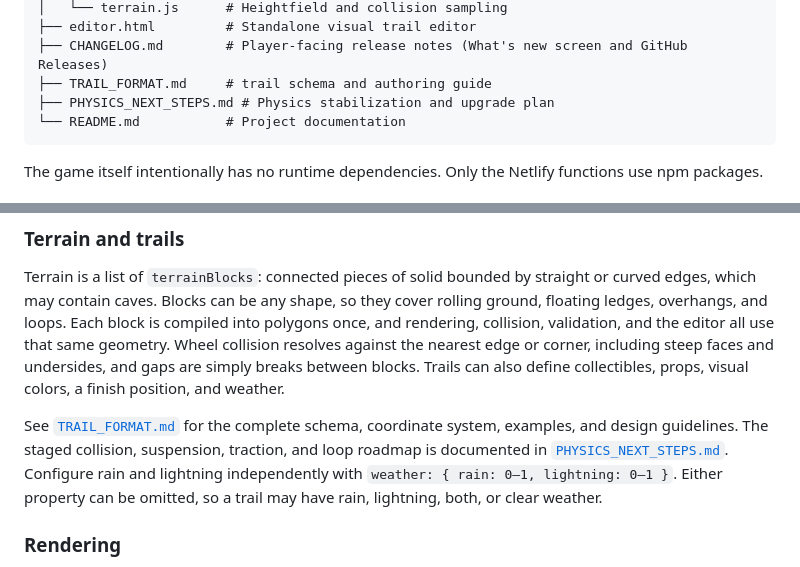
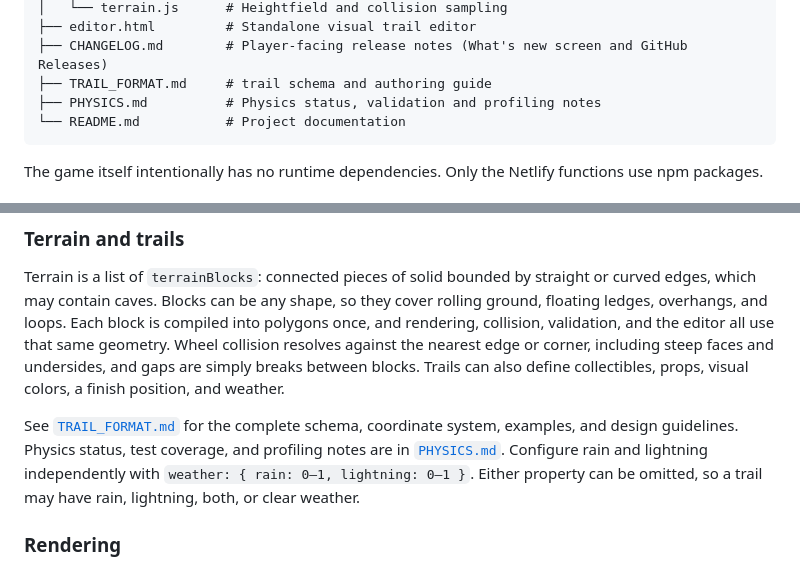
Before and after one commit to Julboben/pocket-trials, a Markdown page: README.md, 2 parts joined by grey strips. GitHub-like rendering.

Commit message:
Rename physics plan

````diff
--- a/README.md
+++ b/README.md
@@ -259,7 +259,7 @@ One-time setup:
 ├── editor.html         # Standalone visual trail editor
 ├── CHANGELOG.md        # Player-facing release notes (What's new screen and GitHub Releases)
 ├── TRAIL_FORMAT.md     # trail schema and authoring guide
-├── PHYSICS_NEXT_STEPS.md # Physics stabilization and upgrade plan
+├── PHYSICS.md          # Physics status, validation and profiling notes
 └── README.md           # Project documentation
 ```
 
@@ -294,7 +294,7 @@ The physics are deliberately game-oriented rather than a complete real-world mot
 
 Terrain is a list of `terrainBlocks`: connected pieces of solid bounded by straight or curved edges, which may contain caves. Blocks can be any shape, so they cover rolling ground, floating ledges, overhangs, and loops. Each block is compiled into polygons once, and rendering, collision, validation, and the editor all use that same geometry. Wheel collision resolves against the nearest edge or corner, including steep faces and undersides, and gaps are simply breaks between blocks. Trails can also define collectibles, props, visual colors, a finish position, and weather.
 
-See [`TRAIL_FORMAT.md`](./TRAIL_FORMAT.md) for the complete schema, coordinate system, examples, and design guidelines. The staged collision, suspension, traction, and loop roadmap is documented in [`PHYSICS_NEXT_STEPS.md`](./PHYSICS_NEXT_STEPS.md). Configure rain and lightning independently with `weather: { rain: 0–1, lightning: 0–1 }`. Either property can be omitted, so a trail may have rain, lightning, both, or clear weather.
+See [`TRAIL_FORMAT.md`](./TRAIL_FORMAT.md) for the complete schema, coordinate system, examples, and design guidelines. Physics status, test coverage, and profiling notes are in [`PHYSICS.md`](./PHYSICS.md). Configure rain and lightning independently with `weather: { rain: 0–1, lightning: 0–1 }`. Either property can be omitted, so a trail may have rain, lightning, both, or clear weather.
 
 ### Rendering
 
````
Also changed, not shown: TRAILS_PLAN.md (+1 -1 lines), PHYSICS.md (renamed from PHYSICS_NEXT_STEPS.md).
